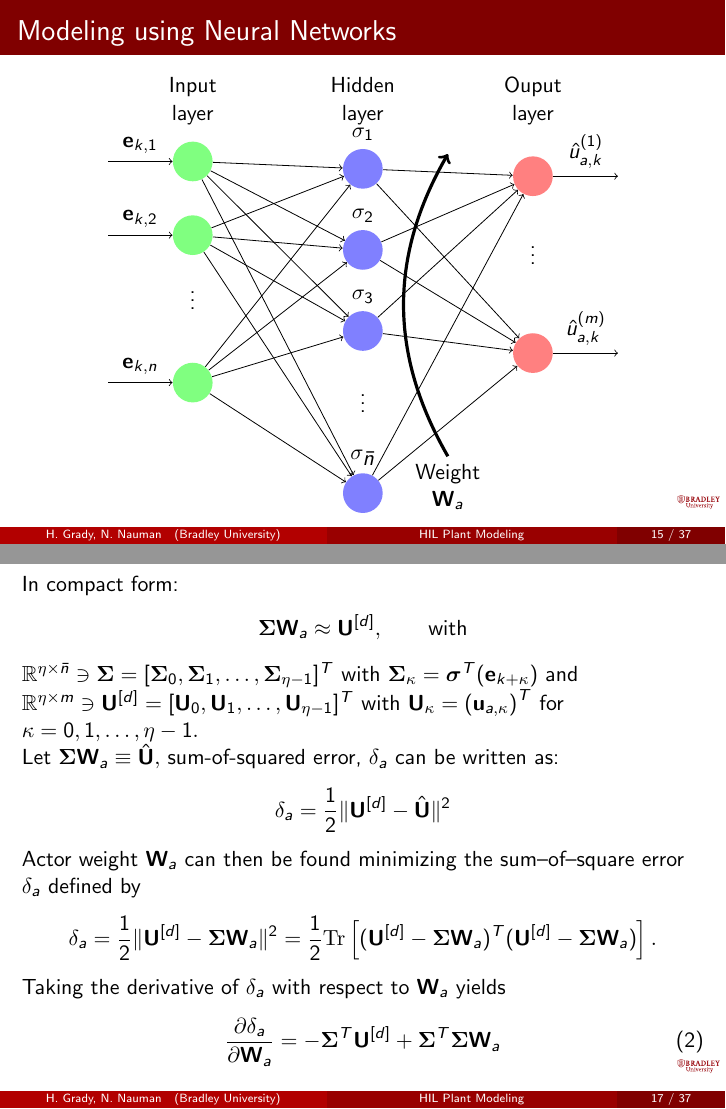
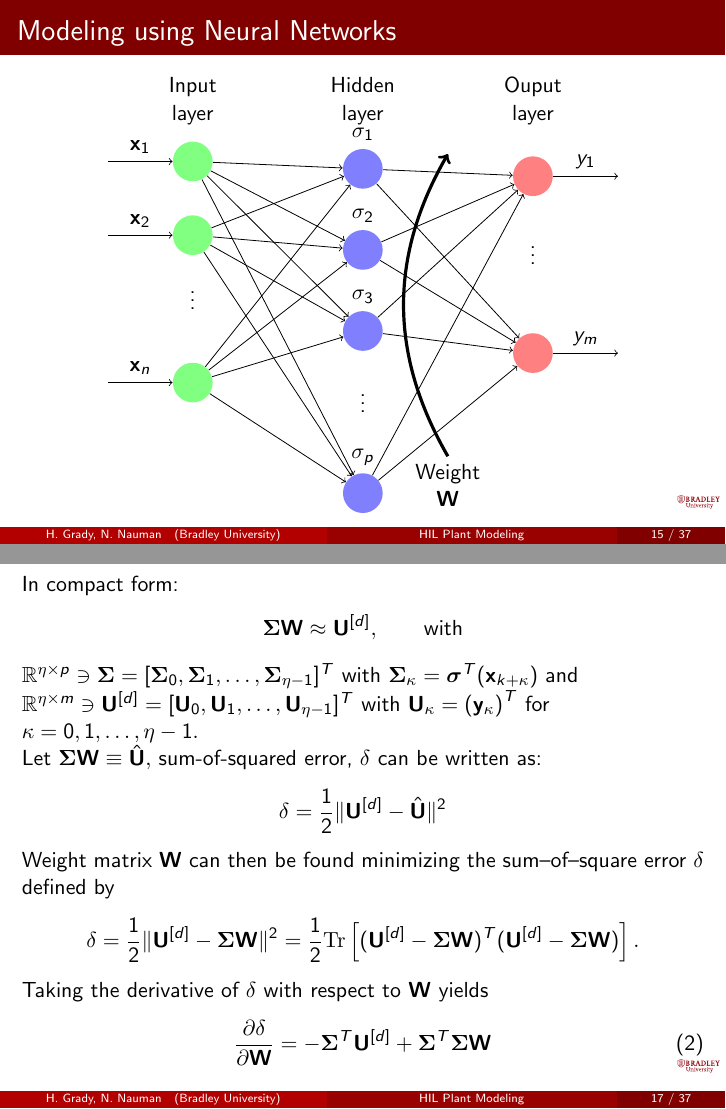
Before and after one commit to ECE-BU-Miah/seniorProj2-2021-22-Docs, LaTeX slides (finalReportPres.tex): pages 16 and 18 of 38, joined at a grey line. Compiled offline with pdfLaTeX.

Commit message:
Updated NN Algorithm Section of Presentation

```diff
--- a/finalReportPres.tex
+++ b/finalReportPres.tex
@@ -371,14 +371,14 @@
 
       \foreach \l [count=\i] in {1,2,n}
       \draw [<-] (input-\i) -- ++(-1,0)
-      node [above, midway] {$\mathbf{e}_{k,\l}$};
+      node [above, midway] {$\mathbf{x}_{\l}$};
 
-      \foreach \l [count=\i] in {1,2,3,\mbox{$\bar{n}$}}
+      \foreach \l [count=\i] in {1,2,3,p}
       \node [above] at (hidden-\i.north) {$\sigma_{\l}$};
 
       \foreach \l [count=\i] in {1,m}
       \draw [->] (output-\i) -- ++(1,0)
-      node [above, midway] {$\hat{u}_{a,k}^{(\l)}$};
+      node [above, midway] {${y}_{\l}$};
 
       \foreach \i in {1,...,3}
       \foreach \j in {1,...,4}
@@ -393,11 +393,11 @@
       \foreach \l [count=\x from 0] in {Input, Hidden, Ouput}
       \node [align=center, above] at (\x*2,1.9) {\l \\ layer};
 
-      \node [align=center, below] at (3,-2.5) {Weight \\ $\mathbf{W}_a$};
+      \node [align=center, below] at (3,-2.5) {Weight \\ $\mathbf{W}$};
       \draw[->,ultra thick](3,-2.5) to[bend left] (3,1.6);
 
     \end{tikzpicture}
-    \caption{Actor neural network structure for approximating control input.}
+    \caption{Neural network structure for approximating system behavior}
     \label{fig:nnActor}
 		\end{figure}
 \end{frame}
@@ -439,27 +438,27 @@ Now take $\eta$ data points and form the set of linear equations as: %
 \begin{frame}
   In compact form:
   \begin{align*}
-    \bm{\Sigma}\mathbf{W}_a \approx  \mathbf{U}^{[d]},\qquad\text{with}
+    \bm{\Sigma}\mathbf{W} \approx  \mathbf{U}^{[d]},\qquad\text{with}
     % \hat{\mathbf{U}} \approx \mathbf{U}^{[d]},
   \end{align*}
   %
-  $\mathbb{R}^{\eta\times\bar{n}}\ni \bm{\Sigma} = [\bm{\Sigma}_0,\bm{\Sigma}_1,\ldots,\bm{\Sigma}_{\eta -1}]^T$ with $\bm{\Sigma}_\kappa = \bm{\sigma}^T({\bf e}_{k+\kappa})$ and $\mathbb{R}^{\eta\times m}\ni {\bf U}^{[d]} = [{\bf U}_0,{\bf U}_1,\ldots, {\bf U}_{\eta-1}]^T$ with ${\bf U}_\kappa = \left({\bf u}_{a,\kappa}\right)^T$ for $\kappa = 0,1,\ldots,\eta-1.$
+  $\mathbb{R}^{\eta\times p}\ni \bm{\Sigma} = [\bm{\Sigma}_0,\bm{\Sigma}_1,\ldots,\bm{\Sigma}_{\eta -1}]^T$ with $\bm{\Sigma}_\kappa = \bm{\sigma}^T({\bf x}_{k+\kappa})$ and $\mathbb{R}^{\eta\times m}\ni {\bf U}^{[d]} = [{\bf U}_0,{\bf U}_1,\ldots, {\bf U}_{\eta-1}]^T$ with ${\bf U}_\kappa = \left({\bf y}_{\kappa}\right)^T$ for $\kappa = 0,1,\ldots,\eta-1.$
 
-  Let $\bm{\Sigma}\mathbf{W}_a\equiv \hat{\mathbf{U}},$ sum-of-squared error, $\delta_a$ can be written as:
+  Let $\bm{\Sigma}\mathbf{W}\equiv \hat{\mathbf{U}},$ sum-of-squared error, $\delta$ can be written as:
   \begin{align*}
-    \delta_a = \frac{1}{2}\|\mathbf{U}^{[d]} - \hat{\mathbf{U}}\|^2
+    \delta = \frac{1}{2}\|\mathbf{U}^{[d]} - \hat{\mathbf{U}}\|^2
   \end{align*}
 
-Actor weight ${\bf W}_a$ can then be found minimizing the sum--of--square error $\delta_a$ defined by %
+Weight matrix ${\bf W}$ can then be found minimizing the sum--of--square error $\delta$ defined by %
 %
 \begin{align*}
-  \delta_a = \frac{1}{2}\|{\bf U}^{[d]} - \bm{\Sigma} {\bf W}_a\|^2  = \frac{1}{2}\mathrm{Tr}\left[({\bf U}^{[d]} - \bm{\Sigma} {\bf W}_a)^T({\bf U}^{[d]} - \bm{\Sigma} {\bf W}_a)\right].
+  \delta = \frac{1}{2}\|{\bf U}^{[d]} - \bm{\Sigma} {\bf W}\|^2  = \frac{1}{2}\mathrm{Tr}\left[({\bf U}^{[d]} - \bm{\Sigma} {\bf W})^T({\bf U}^{[d]} - \bm{\Sigma} {\bf W})\right].
 \end{align*}
 %
-Taking the derivative of $\delta_a$ with respect to ${\bf W}_a$ yields
+Taking the derivative of $\delta$ with respect to ${\bf W}$ yields
 %
 \begin{align}
-  \frac{\partial\delta_a}{\partial\mathbf{W}_a} = - \bm{\Sigma}^T\mathbf{U}^{[d]} + \bm{\Sigma}^T \bm{\Sigma}\mathbf{W}_a
+  \frac{\partial\delta}{\partial\mathbf{W}} = - \bm{\Sigma}^T\mathbf{U}^{[d]} + \bm{\Sigma}^T \bm{\Sigma}\mathbf{W}
   \label{eq:actorWeightsGradient}
 \end{align}
 %
```
Also changed, not shown: finalReportPres.tex (34 more changed lines).
